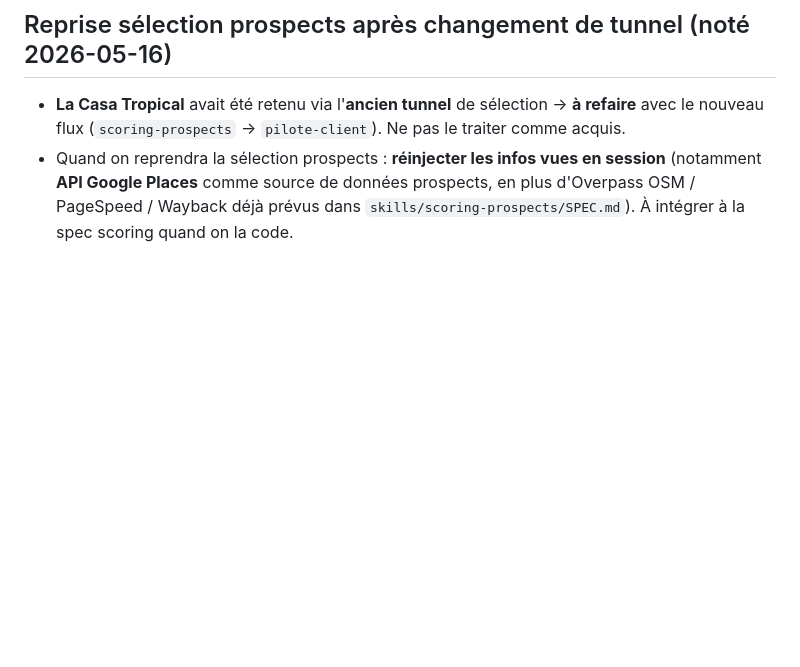
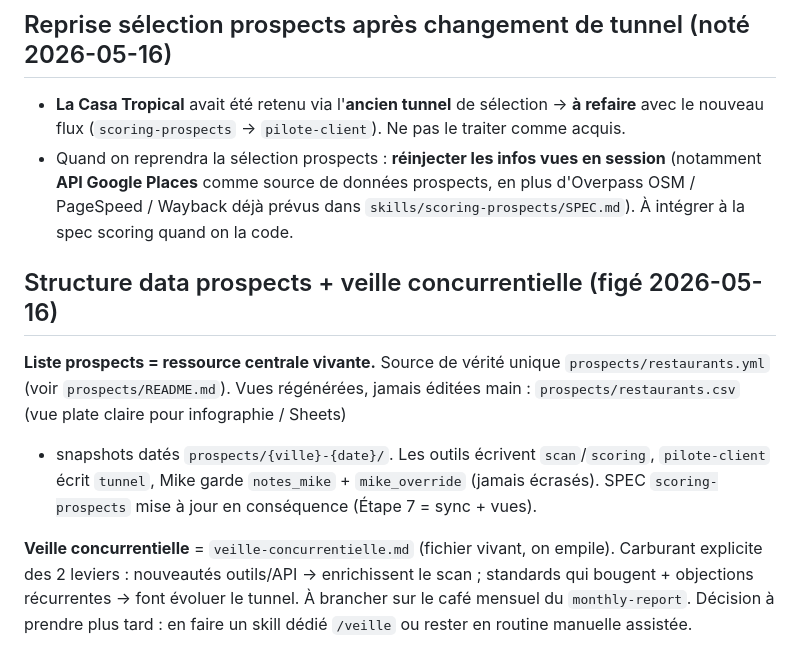
Before and after one commit to kroostiyummy-code/mb-studio, a Markdown page: idees-roadmap.md, the part around the change. Drawn GitHub-style; blank space fills up the shorter version.

Commit message:
feat(prospects): liste vivante (source de vérité YAML + vues régénérées) et veille concurrentielle

```diff
--- a/idees-roadmap.md
+++ b/idees-roadmap.md
@@ -52,3 +52,18 @@ C'est le facteur n°1 qui bloque leur visibilité dans le Local Pack Google. Les
 
 - **La Casa Tropical** avait été retenu via l'**ancien tunnel** de sélection → **à refaire** avec le nouveau flux (`scoring-prospects` → `pilote-client`). Ne pas le traiter comme acquis.
 - Quand on reprendra la sélection prospects : **réinjecter les infos vues en session** (notamment **API Google Places** comme source de données prospects, en plus d'Overpass OSM / PageSpeed / Wayback déjà prévus dans `skills/scoring-prospects/SPEC.md`). À intégrer à la spec scoring quand on la code.
+
+## Structure data prospects + veille concurrentielle (figé 2026-05-16)
+
+**Liste prospects = ressource centrale vivante.** Source de vérité unique
+`prospects/restaurants.yml` (voir `prospects/README.md`). Vues régénérées, jamais
+éditées main : `prospects/restaurants.csv` (vue plate claire pour infographie / Sheets)
++ snapshots datés `prospects/{ville}-{date}/`. Les outils écrivent `scan`/`scoring`,
+`pilote-client` écrit `tunnel`, Mike garde `notes_mike` + `mike_override` (jamais
+écrasés). SPEC `scoring-prospects` mise à jour en conséquence (Étape 7 = sync + vues).
+
+**Veille concurrentielle** = `veille-concurrentielle.md` (fichier vivant, on empile).
+Carburant explicite des 2 leviers : nouveautés outils/API → enrichissent le scan ;
+standards qui bougent + objections récurrentes → font évoluer le tunnel. À brancher
+sur le café mensuel du `monthly-report`. Décision à prendre plus tard : en faire un
+skill dédié `/veille` ou rester en routine manuelle assistée.
```
Also changed, not shown: skills/scoring-prospects/SPEC.md (+17 -7 lines), veille-concurrentielle.md (added, +33 -0 lines).
